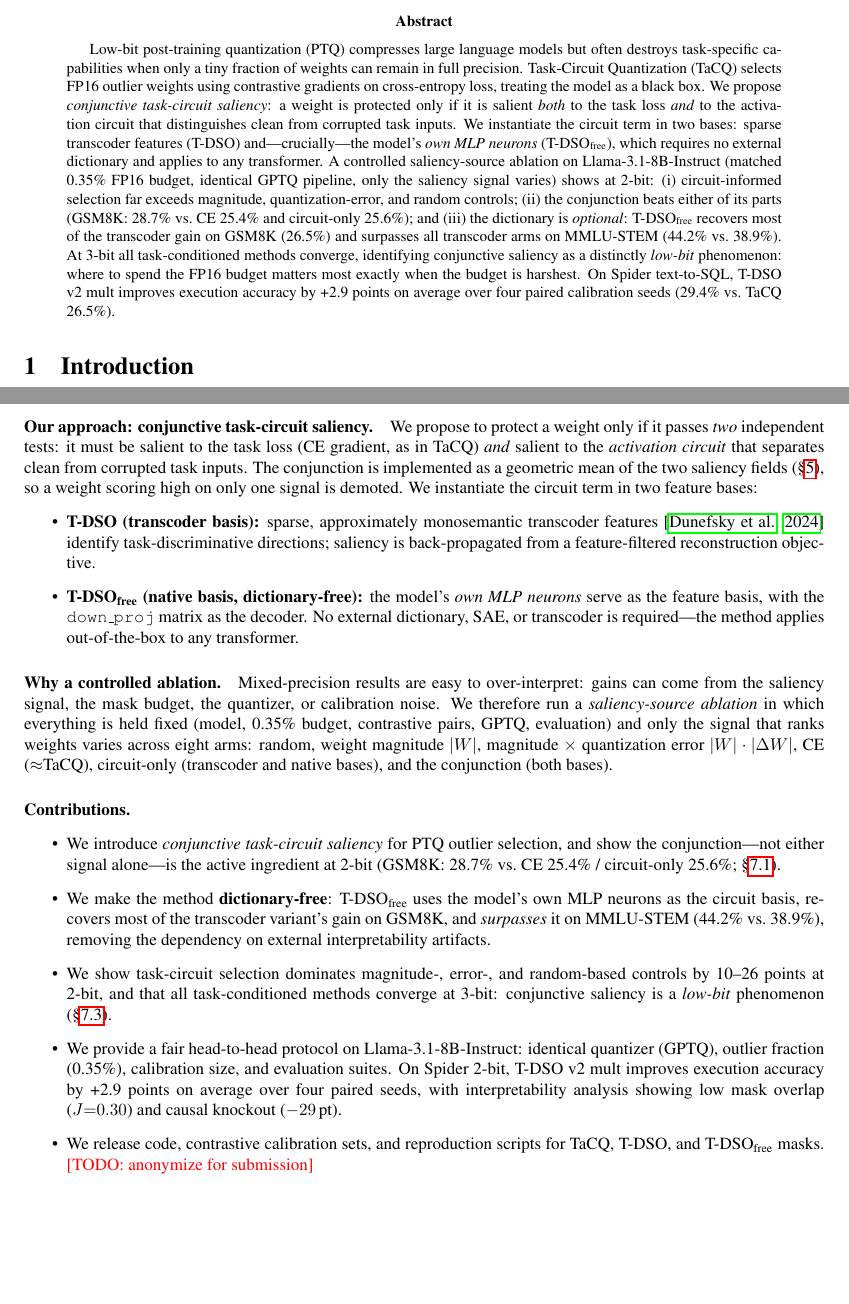
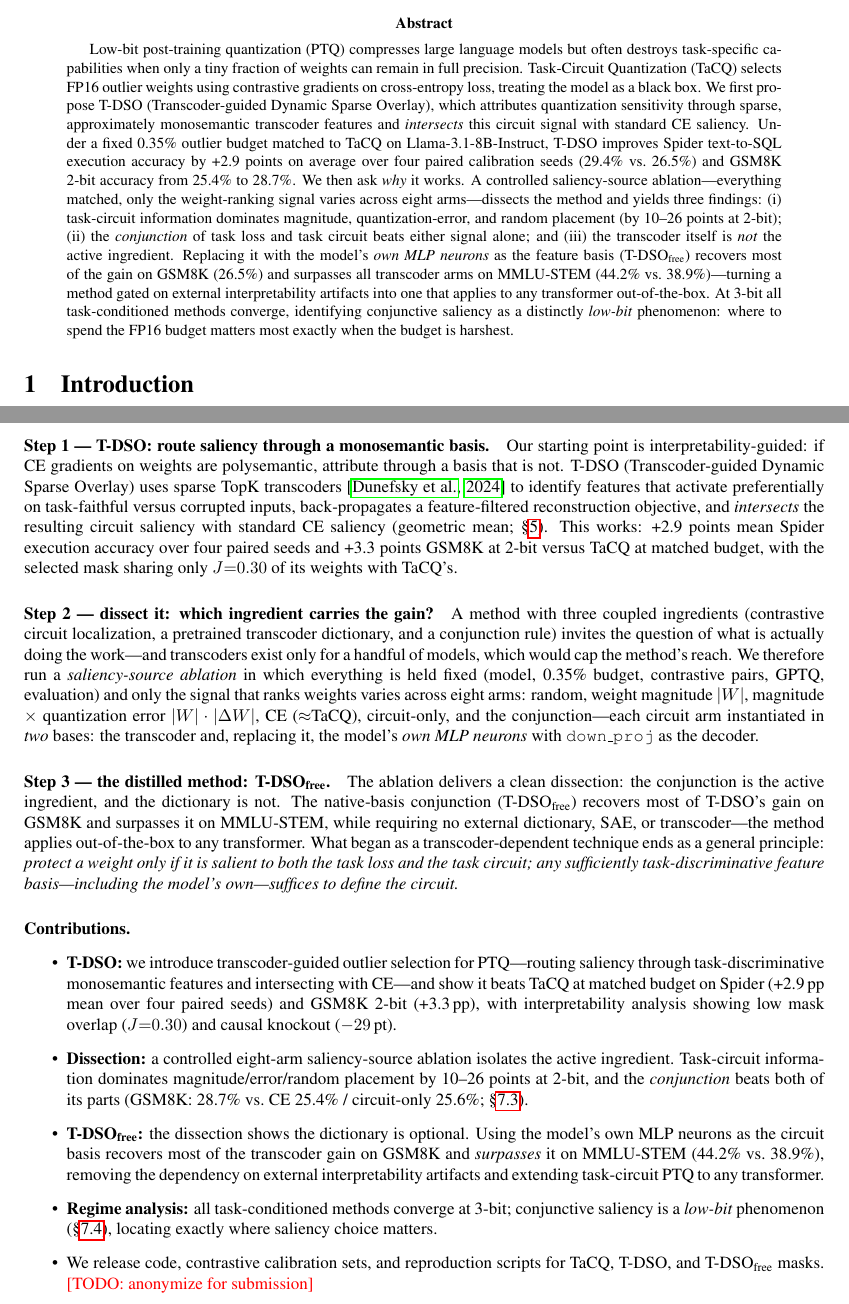
Before and after one commit to nooralahzadeh/ATLAS-PTQ, a LaTeX paper (paper/main.tex, which reads paper/sections/introduction.tex, paper/sections/results.tex): two parts of pages 1 and 2 of 15, joined at a grey line, cut so that both start at the same text, the shorter picture padded with empty space. Compiled offline with pdfLaTeX.

Commit message:
Paper: restructure narrative as transcoder->ablation->dict-free discovery arc; ledger: transcoder coverage audit + gap jobs

```diff
--- a/paper/main.tex
+++ b/paper/main.tex
@@ -30,24 +30,27 @@ Low-bit post-training quantization (PTQ) compresses large language models but
 often destroys task-specific capabilities when only a tiny fraction of weights
 can remain in full precision. Task-Circuit Quantization (\baseline{}) selects
 FP16 outlier weights using contrastive gradients on cross-entropy loss,
-treating the model as a black box. We propose \emph{conjunctive task-circuit
-saliency}: a weight is protected only if it is salient \emph{both} to the task
-loss \emph{and} to the activation circuit that distinguishes clean from
-corrupted task inputs. We instantiate the circuit term in two bases: sparse
-transcoder features (\method{}) and---crucially---the model's \emph{own MLP
-neurons} (\methodfree{}), which requires no external dictionary and applies to
-any transformer. A controlled saliency-source ablation on Llama-3.1-8B-Instruct
-(matched 0.35\% FP16 budget, identical GPTQ pipeline, only the saliency signal
-varies) shows at 2-bit: (i) circuit-informed selection far exceeds magnitude,
-quantization-error, and random controls; (ii) the conjunction beats either of
-its parts (GSM8K: 28.7\% vs.\ CE 25.4\% and circuit-only 25.6\%); and (iii) the
-dictionary is \emph{optional}: \methodfree{} recovers most of the transcoder
-gain on GSM8K (26.5\%) and surpasses all transcoder arms on MMLU-STEM (44.2\%
-vs.\ 38.9\%). At 3-bit all task-conditioned methods converge, identifying
+treating the model as a black box. We first propose \method{}
+(Transcoder-guided Dynamic Sparse Overlay), which attributes quantization
+sensitivity through sparse, approximately monosemantic transcoder features and
+\emph{intersects} this circuit signal with standard CE saliency. Under a fixed
+0.35\% outlier budget matched to \baseline{} on Llama-3.1-8B-Instruct,
+\method{} improves Spider text-to-SQL execution accuracy by +2.9 points on
+average over four paired calibration seeds (29.4\% vs.\ 26.5\%) and GSM8K
+2-bit accuracy from 25.4\% to 28.7\%. We then ask \emph{why} it works. A
+controlled saliency-source ablation---everything matched, only the
+weight-ranking signal varies across eight arms---dissects the method and
+yields three findings: (i) task-circuit information dominates magnitude,
+quantization-error, and random placement (by 10--26 points at 2-bit); (ii) the
+\emph{conjunction} of task loss and task circuit beats either signal alone;
+and (iii) the transcoder itself is \emph{not} the active ingredient. Replacing
+it with the model's \emph{own MLP neurons} as the feature basis
+(\methodfree{}) recovers most of the gain on GSM8K (26.5\%) and surpasses all
+transcoder arms on MMLU-STEM (44.2\% vs.\ 38.9\%)---turning a method gated on
+external interpretability artifacts into one that applies to any transformer
+out-of-the-box. At 3-bit all task-conditioned methods converge, identifying
 conjunctive saliency as a distinctly \emph{low-bit} phenomenon: where to spend
-the FP16 budget matters most exactly when the budget is harshest. On Spider
-text-to-SQL, \method{} v2~mult improves execution accuracy by +2.9 points on
-average over four paired calibration seeds (29.4\% vs.\ \baseline{} 26.5\%).
+the FP16 budget matters most exactly when the budget is harshest.
 \end{abstract}
 
 \input{sections/introduction}
--- a/paper/sections/introduction.tex
+++ b/paper/sections/introduction.tex
@@ -39,56 +39,66 @@ fixed memory budget. Crucially, \baseline{} operates in weight space on
 polysemantic gradient signal; it does not decompose MLP computation into
 features before ranking outliers.
 
-\paragraph{Our approach: conjunctive task-circuit saliency.}
-We propose to protect a weight only if it passes \emph{two} independent tests:
-it must be salient to the task loss (CE gradient, as in \baseline{}) \emph{and}
-salient to the \emph{activation circuit} that separates clean from corrupted
-task inputs. The conjunction is implemented as a geometric mean of the two
-saliency fields (\S\ref{sec:method}), so a weight scoring high on only one
-signal is demoted. We instantiate the circuit term in two feature bases:
-\begin{itemize}
-  \item \textbf{\method{} (transcoder basis):} sparse, approximately
-        monosemantic transcoder features~\citep{dunefsky2024transcoders}
-        identify task-discriminative directions; saliency is back-propagated
-        from a feature-filtered reconstruction objective.
-  \item \textbf{\methodfree{} (native basis, dictionary-free):} the model's
-        \emph{own MLP neurons} serve as the feature basis, with the
-        \texttt{down\_proj} matrix as the decoder. No external dictionary, SAE,
-        or transcoder is required---the method applies out-of-the-box to any
-        transformer.
-\end{itemize}
+\paragraph{Step 1 --- \method{}: route saliency through a monosemantic basis.}
+Our starting point is interpretability-guided: if CE gradients on weights are
+polysemantic, attribute through a basis that is not. \method{}
+(Transcoder-guided Dynamic Sparse Overlay) uses sparse TopK
+transcoders~\citep{dunefsky2024transcoders} to identify features that activate
+preferentially on task-faithful versus corrupted inputs, back-propagates a
+feature-filtered reconstruction objective, and \emph{intersects} the resulting
+circuit saliency with standard CE saliency (geometric mean;
+\S\ref{sec:method}). This works: +2.9 points mean Spider execution accuracy
+over four paired seeds and +3.3 points GSM8K at 2-bit versus \baseline{} at
+matched budget, with the selected mask sharing only $J{=}0.30$ of its weights
+with \baseline{}'s.
 
-\paragraph{Why a controlled ablation.}
-Mixed-precision results are easy to over-interpret: gains can come from the
-saliency signal, the mask budget, the quantizer, or calibration noise. We
-therefore run a \emph{saliency-source ablation} in which everything is held
-fixed (model, 0.35\% budget, contrastive pairs, GPTQ, evaluation) and only the
-signal that ranks weights varies across eight arms: random, weight magnitude
-$|W|$, magnitude $\times$ quantization error $|W|\cdot|\Delta W|$, CE
-($\approx$\baseline{}), circuit-only (transcoder and native bases), and the
-conjunction (both bases).
+\paragraph{Step 2 --- dissect it: which ingredient carries the gain?}
+A method with three coupled ingredients (contrastive circuit localization, a
+pretrained transcoder dictionary, and a conjunction rule) invites the question
+of what is actually doing the work---and transcoders exist only for a handful
+of models, which would cap the method's reach. We therefore run a
+\emph{saliency-source ablation} in which everything is held fixed (model,
+0.35\% budget, contrastive pairs, GPTQ, evaluation) and only the signal that
+ranks weights varies across eight arms: random, weight magnitude $|W|$,
+magnitude $\times$ quantization error $|W|\cdot|\Delta W|$, CE
+($\approx$\baseline{}), circuit-only, and the conjunction---each circuit arm
+instantiated in \emph{two} bases: the transcoder and, replacing it, the
+model's \emph{own MLP neurons} with \texttt{down\_proj} as the decoder.
+
+\paragraph{Step 3 --- the distilled method: \methodfree{}.}
+The ablation delivers a clean dissection: the conjunction is the active
+ingredient, and the dictionary is not. The native-basis conjunction
+(\methodfree{}) recovers most of \method{}'s gain on GSM8K and surpasses it on
+MMLU-STEM, while requiring no external dictionary, SAE, or transcoder---the
+method applies out-of-the-box to any transformer. What began as a
+transcoder-dependent technique ends as a general principle: \emph{protect a
+weight only if it is salient to both the task loss and the task circuit; any
+sufficiently task-discriminative feature basis---including the model's
+own---suffices to define the circuit.}
 
 \paragraph{Contributions.}
 \begin{itemize}
-  \item We introduce \emph{conjunctive task-circuit saliency} for PTQ outlier
-        selection, and show the conjunction---not either signal alone---is the
-        active ingredient at 2-bit (GSM8K: 28.7\% vs.\ CE 25.4\% / circuit-only
-        25.6\%; \S\ref{sec:ablation}).
-  \item We make the method \textbf{dictionary-free}: \methodfree{} uses the
-        model's own MLP neurons as the circuit basis, recovers most of the
-        transcoder variant's gain on GSM8K, and \emph{surpasses} it on
-        MMLU-STEM (44.2\% vs.\ 38.9\%), removing the dependency on external
-        interpretability artifacts.
-  \item We show task-circuit selection dominates magnitude-, error-, and
-        random-based controls by 10--26 points at 2-bit, and that all
-        task-conditioned methods converge at 3-bit: conjunctive saliency is a
-        \emph{low-bit} phenomenon (\S\ref{sec:results-3bit}).
-  \item We provide a fair head-to-head protocol on Llama-3.1-8B-Instruct:
-        identical quantizer (GPTQ), outlier fraction (0.35\%), calibration
-        size, and evaluation suites. On Spider 2-bit, \method{} v2~mult
-        improves execution accuracy by +2.9 points on average over four paired
-        seeds, with interpretability analysis showing low mask overlap
-        ($J{=}0.30$) and causal knockout ($-29$\,pt).
+  \item \textbf{\method{}:} we introduce transcoder-guided outlier selection
+        for PTQ---routing saliency through task-discriminative monosemantic
+        features and intersecting with CE---and show it beats \baseline{} at
+        matched budget on Spider (+2.9\,pp mean over four paired seeds) and
+        GSM8K 2-bit (+3.3\,pp), with interpretability analysis showing low
+        mask overlap ($J{=}0.30$) and causal knockout ($-29$\,pt).
+  \item \textbf{Dissection:} a controlled eight-arm saliency-source ablation
+        isolates the active ingredient. Task-circuit information dominates
+        magnitude/error/random placement by 10--26 points at 2-bit, and the
+        \emph{conjunction} beats both of its parts (GSM8K: 28.7\% vs.\ CE
+        25.4\% / circuit-only 25.6\%; \S\ref{sec:ablation}).
+  \item \textbf{\methodfree{}:} the dissection shows the dictionary is
+        optional. Using the model's own MLP neurons as the circuit basis
+        recovers most of the transcoder gain on GSM8K and \emph{surpasses} it
+        on MMLU-STEM (44.2\% vs.\ 38.9\%), removing the dependency on external
+        interpretability artifacts and extending task-circuit PTQ to any
+        transformer.
+  \item \textbf{Regime analysis:} all task-conditioned methods converge at
+        3-bit; conjunctive saliency is a \emph{low-bit} phenomenon
+        (\S\ref{sec:results-3bit}), locating exactly where saliency choice
+        matters.
   \item We release code, contrastive calibration sets, and reproduction
         scripts for \baseline{}, \method{}, and \methodfree{} masks.
         \todo{anonymize for submission}
--- a/paper/sections/results.tex
+++ b/paper/sections/results.tex
@@ -55 +43,0 @@ task loss and task circuit is what buys accuracy.
-\paragraph{Finding 3: the dictionary is optional---and sometimes harmful.}
@@ -110,0 +139 @@ MMLU social sciences & 75.6 & 73.0 & 74.1 \\
+\paragraph{Finding 2: the conjunction is the active ingredient.}
@@ -110,0 +148 @@ MMLU social sciences & 75.6 & 73.0 & 74.1 \\
+\paragraph{Finding 3: the dictionary is optional---and sometimes harmful.}
```
Also changed, not shown: paper/RESULTS_LEDGER.md (+31 -0 lines), paper/sections/conclusion.tex (+7 -4 lines), paper/main.pdf, paper/sections/results.tex (183 more changed lines), 1 other file.
